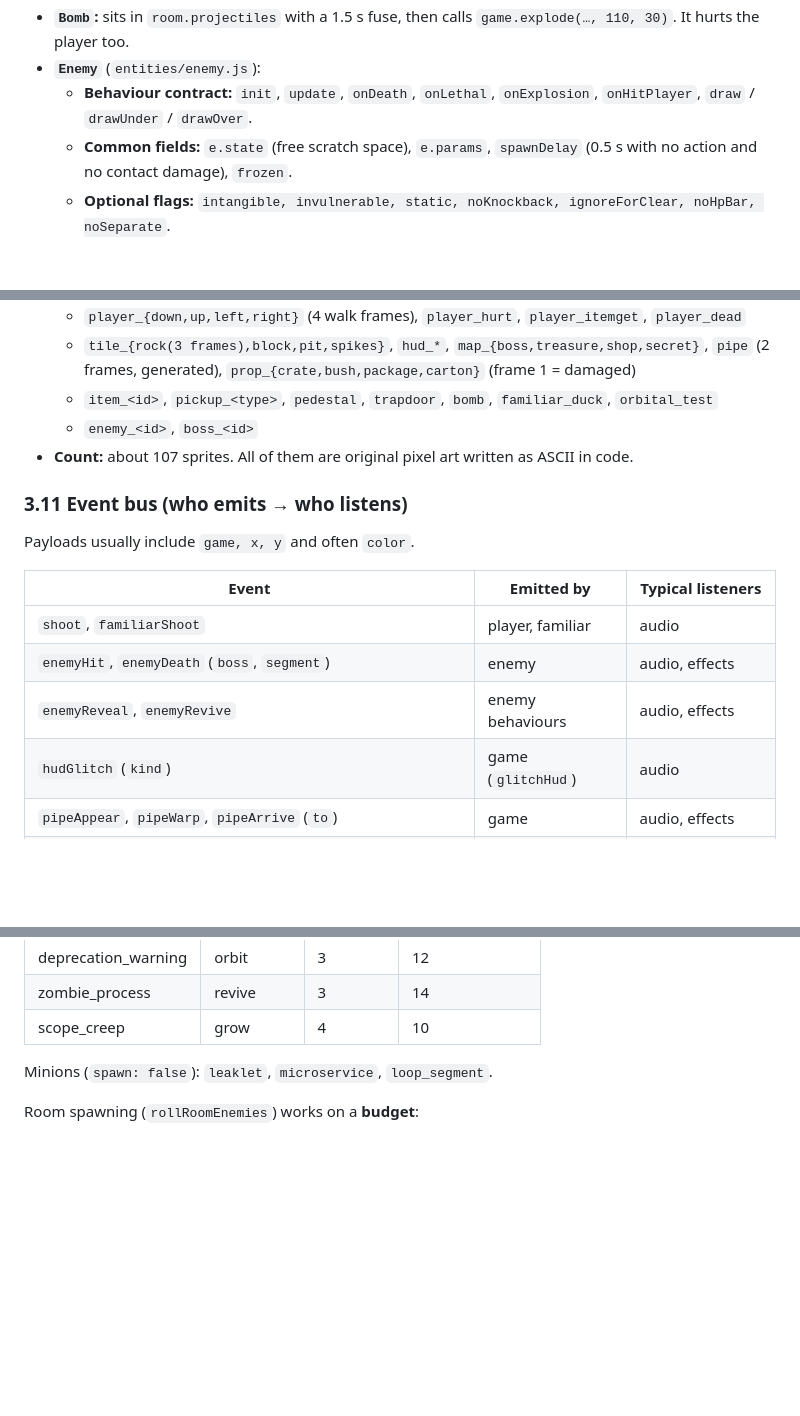
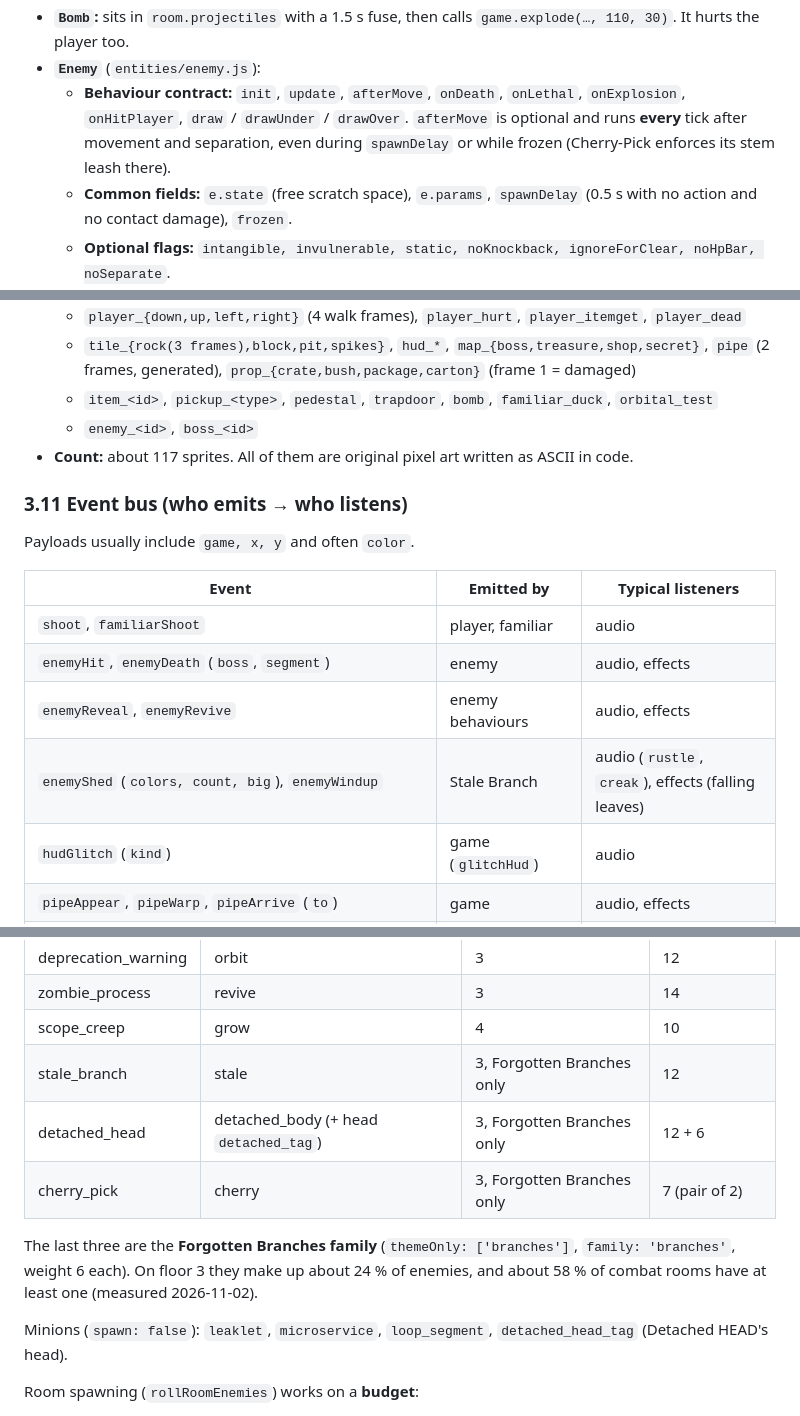
Before and after one commit to EeveelutionaryBiologist/BindingOfTheAgent, a Markdown page: AGENTS.md, 3 parts joined by grey strips. Drawn GitHub-style; blank space fills up the shorter version.

```diff
--- a/AGENTS.md
+++ b/AGENTS.md
@@ -290,7 +298,9 @@ The previous floor's boss is excluded, and bosses already met count `weight · t
   - An enemy marked `intangible` lets shots pass through; one marked `invulnerable` absorbs them.
 - **`Bomb`:** sits in `room.projectiles` with a 1.5 s fuse, then calls `game.explode(…, 110, 30)`. It hurts the player too.
 - **`Enemy`** (`entities/enemy.js`):
-  - **Behaviour contract:** `init`, `update`, `onDeath`, `onLethal`, `onExplosion`, `onHitPlayer`, `draw` / `drawUnder` / `drawOver`.
+  - **Behaviour contract:** `init`, `update`, `afterMove`, `onDeath`, `onLethal`, `onExplosion`, `onHitPlayer`,
+    `draw` / `drawUnder` / `drawOver`. `afterMove` is optional and runs **every** tick after movement and separation,
+    even during `spawnDelay` or while frozen (Cherry-Pick enforces its stem leash there).
   - **Common fields:** `e.state` (free scratch space), `e.params`, `spawnDelay` (0.5 s with no action and no contact
     damage), `frozen`.
   - **Optional flags:** `intangible, invulnerable, static, noKnockback, ignoreForClear, noHpBar, noSeparate`.
@@ -355,7 +365,7 @@ The previous floor's boss is excluded, and bosses already met count `weight · t
     `prop_{crate,bush,package,carton}` (frame 1 = damaged)
   - `item_<id>`, `pickup_<type>`, `pedestal`, `trapdoor`, `bomb`, `familiar_duck`, `orbital_test`
   - `enemy_<id>`, `boss_<id>`
-- **Count:** about 107 sprites. All of them are original pixel art written as ASCII in code.
+- **Count:** about 117 sprites. All of them are original pixel art written as ASCII in code.
 
 ### 3.11 Event bus (who emits → who listens)
 Payloads usually include `game, x, y` and often `color`.
@@ -365,6 +375,7 @@ Payloads usually include `game, x, y` and often `color`.
 | `shoot`, `familiarShoot` | player, familiar | audio |
 | `enemyHit`, `enemyDeath` (`boss`, `segment`) | enemy | audio, effects |
 | `enemyReveal`, `enemyRevive` | enemy behaviours | audio, effects |
+| `enemyShed` (`colors, count, big`), `enemyWindup` | Stale Branch | audio (`rustle`, `creak`), effects (falling leaves) |
 | `hudGlitch` (`kind`) | game (`glitchHud`) | audio |
 | `pipeAppear`, `pipeWarp`, `pipeArrive` (`to`) | game | audio, effects |
 | `propHit`, `propBreak` (`kind, color`) | game | audio, effects |
@@ -428,8 +442,14 @@ Item conventions:
 | deprecation_warning | orbit | 3 | 12 |
 | zombie_process | revive | 3 | 14 |
 | scope_creep | grow | 4 | 10 |
+| stale_branch | stale | 3, Forgotten Branches only | 12 |
+| detached_head | detached_body (+ head `detached_tag`) | 3, Forgotten Branches only | 12 + 6 |
+| cherry_pick | cherry | 3, Forgotten Branches only | 7 (pair of 2) |
 
-Minions (`spawn: false`): `leaklet`, `microservice`, `loop_segment`.
+The last three are the **Forgotten Branches family** (`themeOnly: ['branches']`, `family: 'branches'`, weight 6 each).
+On floor 3 they make up about 24 % of enemies, and about 58 % of combat rooms have at least one (measured 2026-11-02).
+
+Minions (`spawn: false`): `leaklet`, `microservice`, `loop_segment`, `detached_head_tag` (Detached HEAD's head).
 
 Room spawning (`rollRoomEnemies`) works on a **budget**:
 - Each enemy has a `cost`. The budget is `min(11, 2.4 + 0.9·depth + rand(0..1.5))`, and a room starts with at most
```
Also changed, not shown: other parts of AGENTS.md (+17 -31 lines), DESIGN.md (+4 -4 lines), documents/enemies.md (+14 -0 lines), documents/images/enemy_cherry_pick.png (added), documents/images/enemy_detached_head.png (added), documents/images/enemy_detached_head_tag.png (added), documents/images/enemy_stale_branch.png (added), 1 other file.
